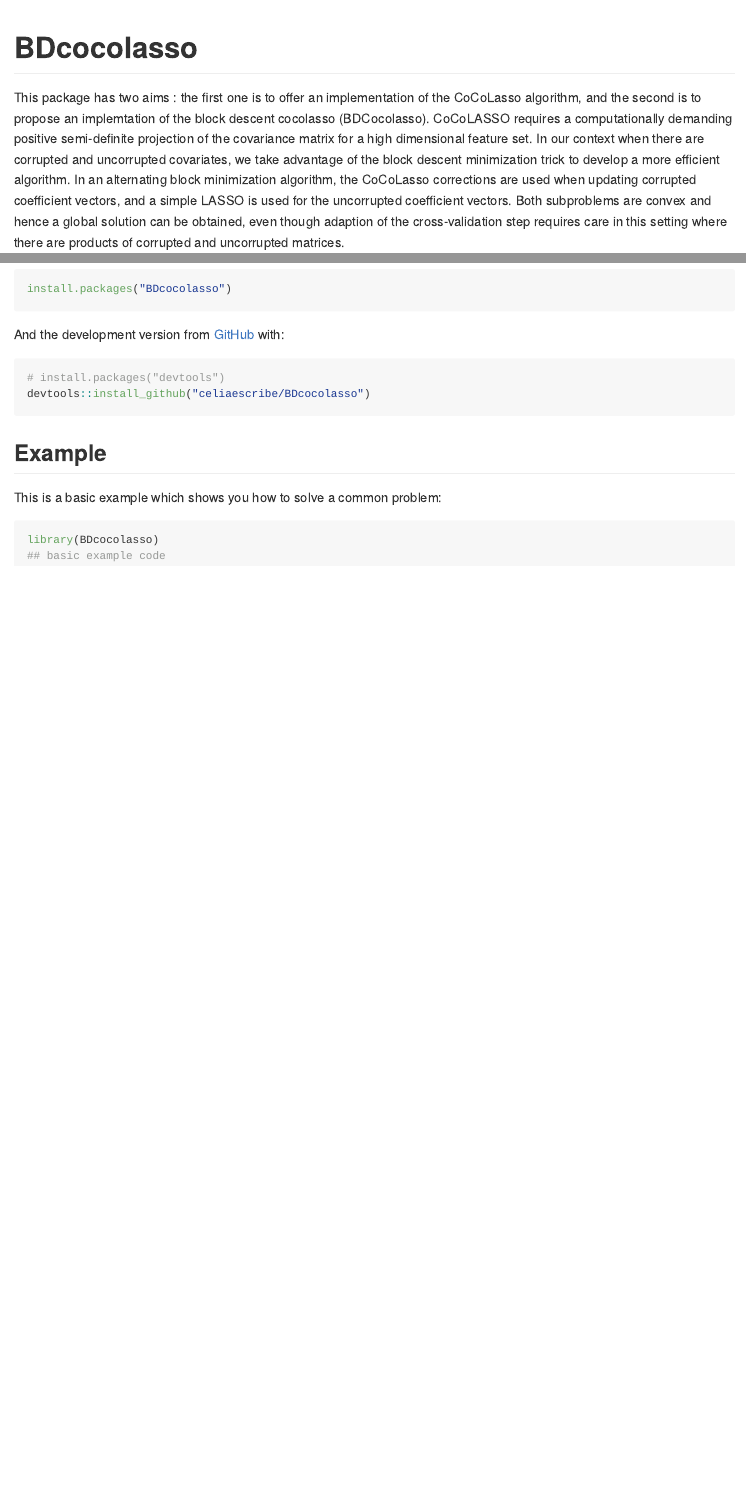
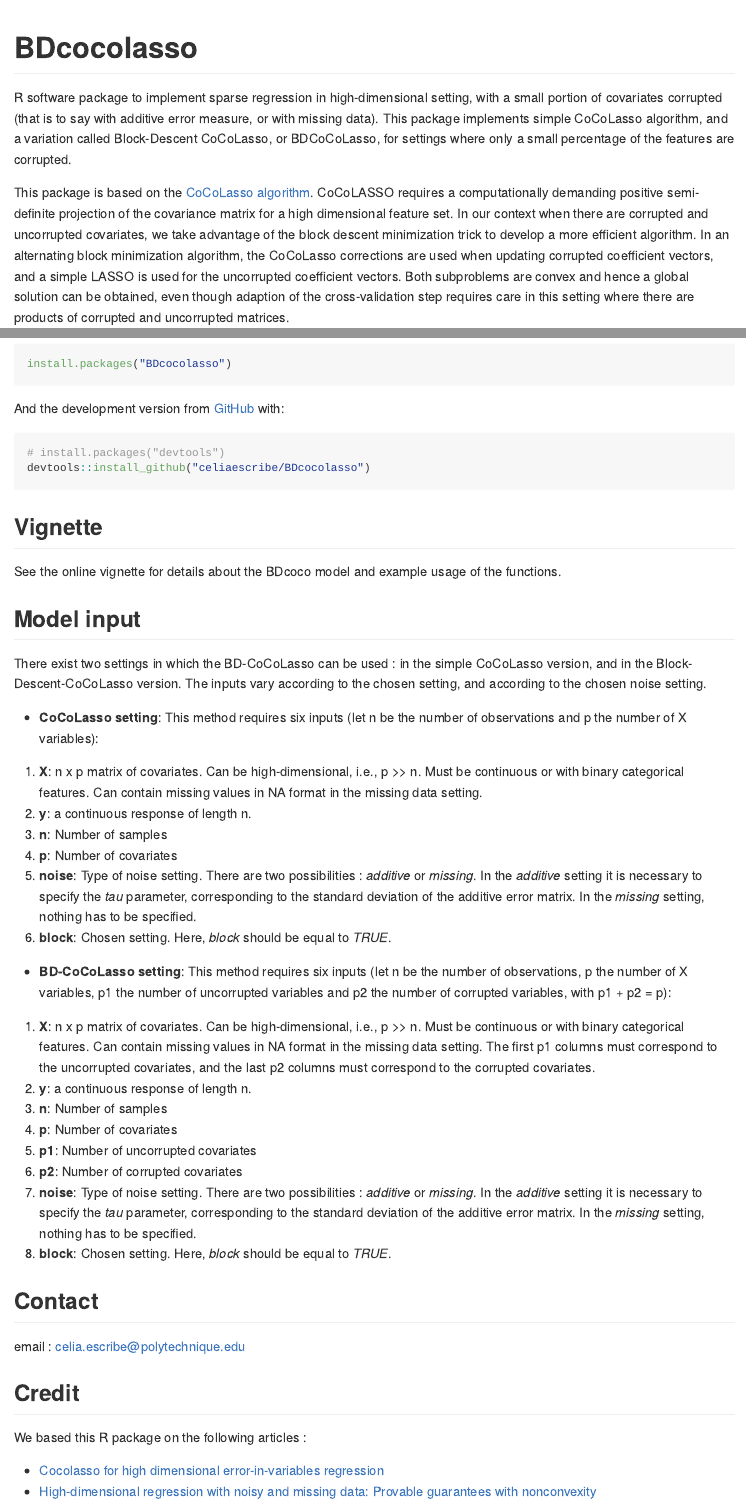
Before and after one commit to celiaescribe/BDcocolasso, an R Markdown document (README.Rmd): the page in a window 1100 px wide, from its top, and a second part further down, joined at a grey line. The pictures show the output file README.md that the author committed with the source, drawn offline in the style of GitHub; badge pictures from the web are left out.

Commit message:
Modyfing README and vignette

````diff
--- a/README.Rmd
+++ b/README.Rmd
@@ -18,7 +18,9 @@
 [![Travis build status](https://travis-ci.org/celiaescribe/BDcocolasso.svg?branch=master)](https://travis-ci.org/celiaescribe/BDcocolasso)
 <!-- badges: end -->
 
-This package has two aims : the first one is to offer an implementation of the CoCoLasso algorithm, and the second is to propose an implemtation of the block descent cocolasso (BDCocolasso). CoCoLASSO requires a computationally demanding positive semi-definite projection of the covariance matrix for a high dimensional feature set. In our context when there are corrupted and uncorrupted covariates, we take advantage of the block descent minimization trick to develop a more efficient algorithm. In an alternating block minimization algorithm, the CoCoLasso corrections are used when updating corrupted coefficient vectors, and a simple LASSO is used for the uncorrupted coefficient vectors. Both subproblems are convex and hence a global solution can be obtained, even though adaption of the cross-validation step requires care in this setting where there are products of corrupted and uncorrupted matrices.
+R software package to implement sparse regression in high-dimensional setting, with a small portion of covariates corrupted (that is to say with additive error measure, or with missing data). This package implements simple CoCoLasso algorithm, and a variation called Block-Descent CoCoLasso, or BDCoCoLasso, for settings where only a small percentage of the features are corrupted.
+
+This package is based on the [CoCoLasso algorithm](https://arxiv.org/pdf/1510.07123.pdf). CoCoLASSO requires a computationally demanding positive semi-definite projection of the covariance matrix for a high dimensional feature set. In our context when there are corrupted and uncorrupted covariates, we take advantage of the block descent minimization trick to develop a more efficient algorithm. In an alternating block minimization algorithm, the CoCoLasso corrections are used when updating corrupted coefficient vectors, and a simple LASSO is used for the uncorrupted coefficient vectors. Both subproblems are convex and hence a global solution can be obtained, even though adaption of the cross-validation step requires care in this setting where there are products of corrupted and uncorrupted matrices.
 
 ## Installation
 
@@ -34,11 +36,41 @@
 # install.packages("devtools")
 devtools::install_github("celiaescribe/BDcocolasso")
 ```
-## Example
+## Vignette
 
-This is a basic example which shows you how to solve a common problem:
+See the online vignette for details about the BDcoco model and example usage of the functions.
 
-```{r example}
-library(BDcocolasso)
-## basic example code
-```
+## Model input
+
+There exist two settings in which the BD-CoCoLasso can be used : in the simple CoCoLasso version, and in the Block-Descent-CoCoLasso version. The inputs vary according to the chosen setting, and according to the chosen noise setting.
+
+* CoCoLasso setting
+This method requires six inputs (let n be the number of observations and p the number of X variables):
+1. **X** n x p matrix of covariates. Can be high-dimensional, i.e., p >> n. Must be continuous or with binary categorical features. Can contain missing values in NA format in the missing data setting.
+2. **y** a continuous response of length n.
+3. **n** Number of samples
+4. **p** Number of covariates
+5. **noise** Type of noise setting. There are two possibilities : *additive* or *missing*. In the *additive* setting it is necessary to specify the *tau* parameter, corresponding to the standard deviation of the additive error matrix. In the *missing* setting, nothing has to be specified.
+6. **block** Chosen setting. Here, *block* should be equal to *TRUE*.
+
+* BD-CoCoLasso setting
+This method requires six inputs (let n be the number of observations, p the number of X variables, p1 the number of uncorrupted variables and p2 the number of corrupted variables, with p1 + p2 = p):
+1. **X** n x p matrix of covariates. Can be high-dimensional, i.e., p >> n. Must be continuous or with binary categorical features. Can contain missing values in NA format in the missing data setting. The first p1 columns must correspond to the uncorrupted covariates, and the last p2 columns must correspond to the corrupted covariates.
+2. **y** a continuous response of length n.
+3. **n** Number of samples
+4. **p** Number of covariates
+5. **p1** Number of uncorrupted covariates
+6. **p2** Number of corrupted covariates
+7. **noise** Type of noise setting. There are two possibilities : *additive* or *missing*. In the *additive* setting it is necessary to specify the *tau* parameter, corresponding to the standard deviation of the additive error matrix. In the *missing* setting, nothing has to be specified.
+8. **block** Chosen setting. Here, *block* should be equal to *TRUE*.
+
+## Contact
+
+email : celia.escribe\@polytechnique.edu
+
+## Credit
+
+We based this R package on the following articles :
+
+- [Cocolasso for high dimensional error-in-variables regression](https://arxiv.org/pdf/1510.07123.pdf)
+- [High-dimensional regression with noisy and missing data: Provable guarantees with nonconvexity](https://arxiv.org/pdf/1109.3714.pdf)
````
Also changed, not shown: R/blockwise_coordinate_descent.R (+3 -3 lines), R/methods.R (+1 -0 lines), R/pathwise_coordinate_descent.R (+1 -1 lines), vignettes/Introduction-to-BDcocolasso.Rmd (+9 -5 lines), README.md.
